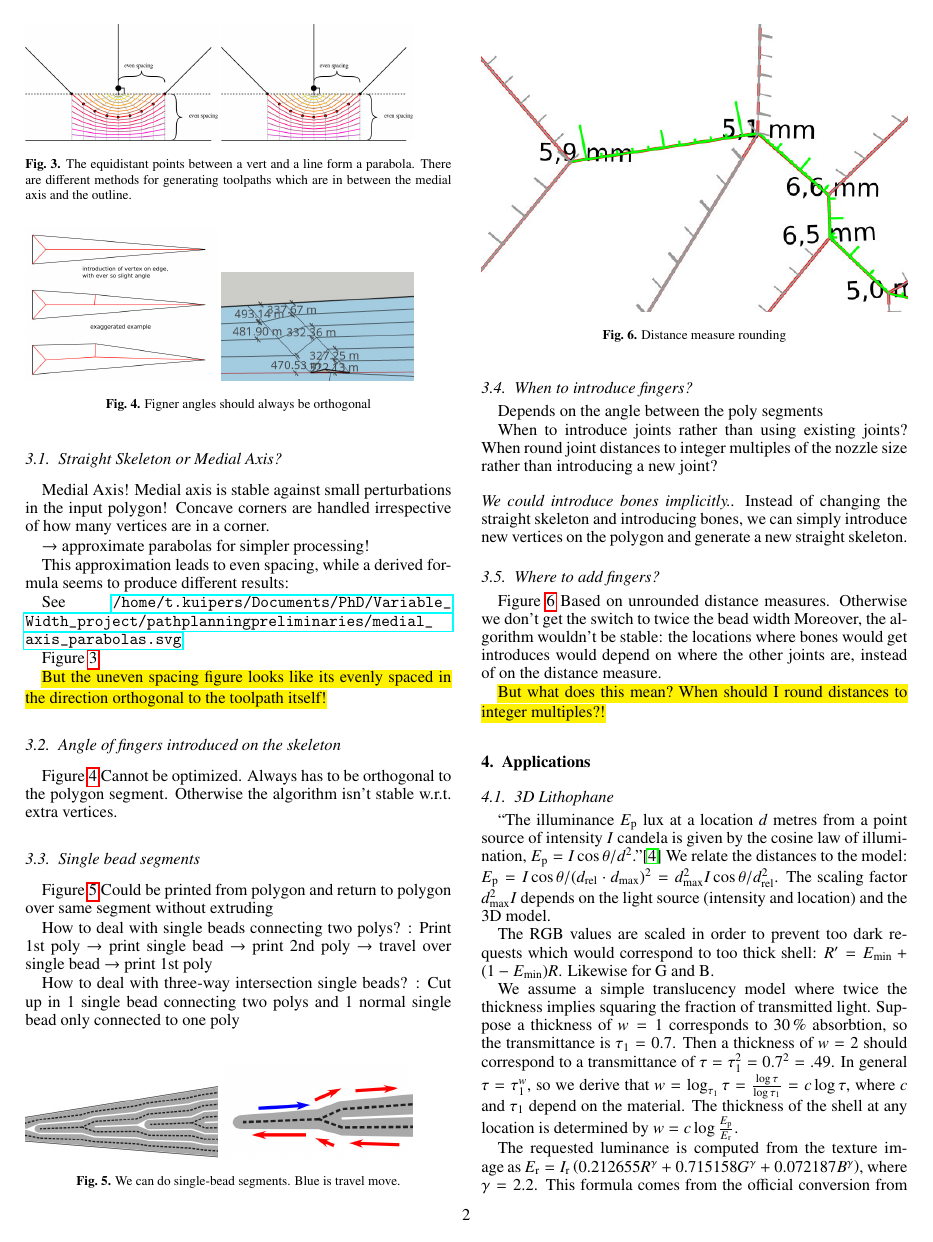
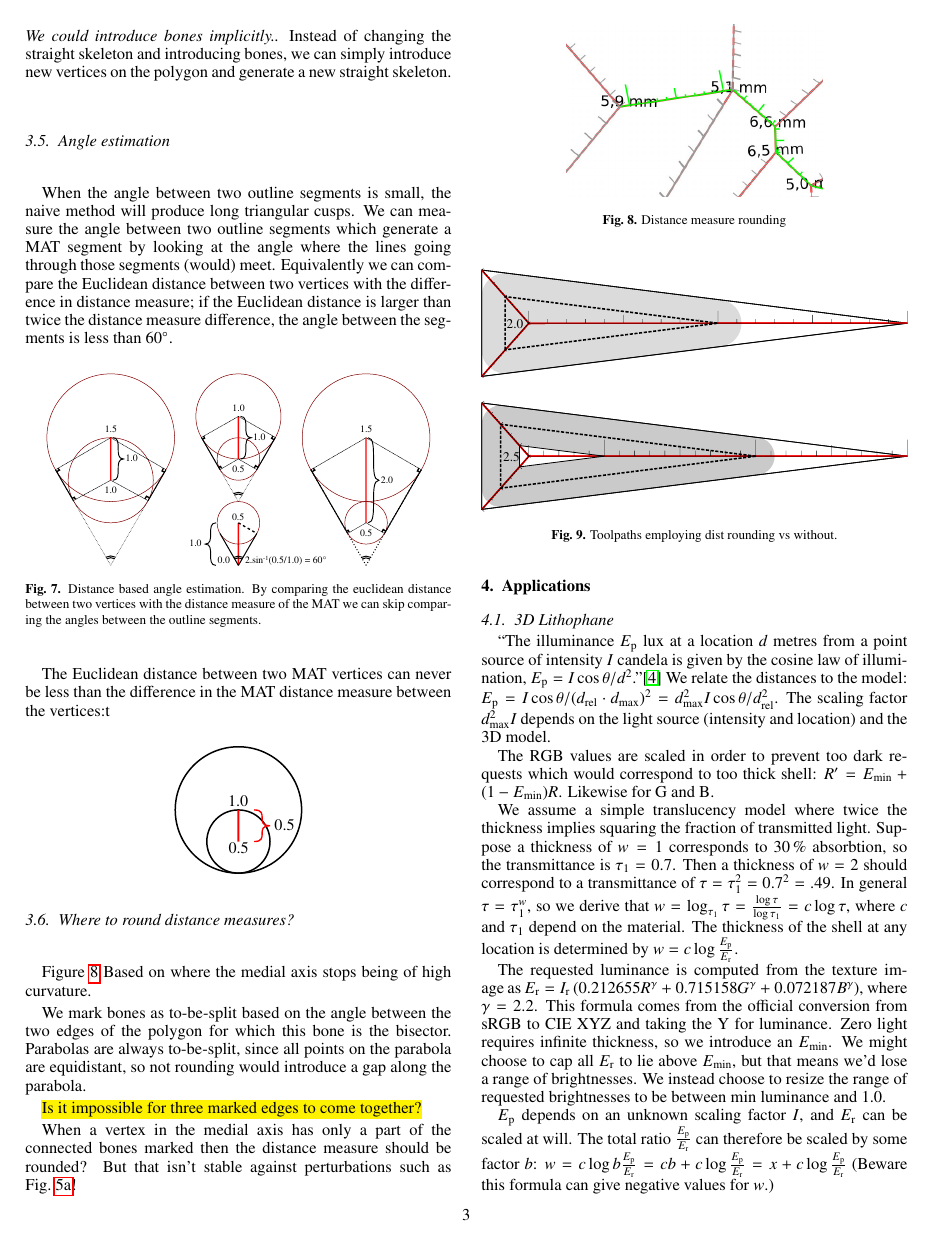
Before and after one commit to BagelOrb/variable_width_paper, a LaTeX paper (0_main.tex, which reads 4_method.tex): page 2 of 3 before the commit and page 3 of 4 after it. Compiled offline with pdfLaTeX.

Commit message:
expand thinking on method

```diff
--- a/4_method.tex
+++ b/4_method.tex
@@ -27,8 +27,3 @@ See \url{/home/t.kuipers/Documents/PhD/Variable_Width_project/pathplanning preli
 
 \Cref{medial_axis_parabolas}
 
-\hl{But the uneven spacing figure looks like its evenly spaced in the direction orthogonal to the toolpath itself!}
-
-
-\begin{figure}
-\begin{subfigure}{0.45\columnwidth}
@@ -36,3 +34 @@ See \url{/home/t.kuipers/Documents/PhD/Variable_Width_project/pathplanning preli
 \end{subfigure}
-\begin{subfigure}{0.45\columnwidth}
-\includegraphics[width=\columnwidth]{sources/method/medial_axis_even_spacing.jpg}
@@ -39,2 +39 @@ See \url{/home/t.kuipers/Documents/PhD/Variable_Width_project/pathplanning preli
 \end{subfigure}
-\caption{The equidistant points between a vert and a line form a parabola. There are different methods for generating toolpaths which are in between the medial axis and the outline.}
@@ -48,6 +60,5 @@ See \url{/home/t.kuipers/Documents/PhD/Variable_Width_project/pathplanning preli
 \Cref{finger_angles}
 Cannot be optimized.
 Always has to be orthogonal to the polygon segment.
-Otherwise the algorithm isn’t stable w.r.t. extra vertices.
+Otherwise the algorithm isn't stable w.r.t. extra vertices.
 
-\begin{figure}
@@ -73,7 +87,7 @@ How to deal with single beads connecting two polys?
 How to deal with three-way intersection single beads?
 : Cut up in 1 single bead connecting two polys and 1 normal single bead only connected to one poly
 
-\begin{figure}
+\begin{figure}[H]
 \begin{subfigure}{0.45\columnwidth}
 \includegraphics[width=\columnwidth]{sources/method/single_bead_strategy.jpg}
 \end{subfigure}
@@ -96,17 +110,63 @@ we can simply introduce new vertices on the polygon and generate a new straight
 
 
 
-\subsection{Where to add fingers?}
+%\subsection{Where to add fingers?}
+%\Cref{rounded_dist_measures}
+%Based on unrounded distance measures.
+%Otherwise we don't get the switch to twice the bead width.
+%Moreover, the algorithm wouldn't be stable: the locations where bones would get introduces would depend on where the other joints are, instead of on the distance measure.
+%\hl{But what does this mean?
+%When should I round distances to integer multiples?!}
+
+
+
+
+
+\subsection{Angle estimation}
+When the angle between two outline segments is small, the naive method will produce long triangular cusps.
+We can measure the angle between two outline segments which generate a MAT segment by looking at the angle where the lines going through those segments (would) meet.
+Equivalently we can compare the Euclidean distance between two vertices with the difference in distance measure;
+if the Euclidean distance is larger than twice the distance measure difference, the angle between the segments is less than {\SI{60}{\degree}}.
+
+\begin{figure}[H]
+\centering
+\includegraphics[width=.9\columnwidth]{sources/method/distance_based_angles.pdf}
+\caption{Distance based angle estimation. By comparing the euclidean distance between two vertices with the distance measure of the MAT we can skip comparing the angles between the outline segments.}
+\label{distance_based_angles}
+\end{figure}
+
+The Euclidean distance between two MAT vertices can never be less than the difference in the MAT distance measure between the vertices:t
+\begin{figure}[H]
+\centering
+\includegraphics[width=.3\columnwidth]{sources/method/distance_ratio_limit.pdf}
+\end{figure}
+
+
+
+
+\subsection{Where to round distance measures?}
 \Cref{rounded_dist_measures}
-Based on unrounded distance measures.
-Otherwise we don’t get the switch to twice the bead width
-Moreover, the algorithm wouldn’t be stable: the locations where bones would get introduces would depend on where the other joints are, instead of on the distance measure.
+Based on where the medial axis stops being of high curvature.
 
-\hl{But what does this mean?
-When should I round distances to integer multiples?!}
+We mark bones as to-be-split based on the angle between the two edges of the polygon for which this bone is the bisector.
+Parabolas are always to-be-split, since all points on the parabola are equidistant, so not rounding would introduce a gap along the parabola.
+%For parabolas we check the angle between the three points involved: the end points of the line segment and the point which together generate the parabola. That angle is never less than \SI{90}{\degree}.
 
-\begin{figure}
-\includegraphics[width=\columnwidth]{sources/method/rounded_dist_measures.jpg}
+\hl{Is it impossible for three marked edges to come together?}
+
+When a vertex in the medial axis has only a part of the connected bones marked then the distance measure should be rounded?
+But that isn't stable against perturbations such as \cref{finger_angles_stability}!
+
+
+\begin{figure}[H]
+\centering
+\includegraphics[width=.6\columnwidth]{sources/method/rounded_dist_measures.jpg}
 \caption{Distance measure rounding}
 \label{rounded_dist_measures}
 \end{figure}
+
+\begin{figure}[H]
+\includegraphics[width=\columnwidth]{sources/method/rounded_vs_unrounded.pdf}
+\caption{Toolpaths employing dist rounding vs without.}
+\label{rounded_vs_unrounded}
+\end{figure}
```
Also changed, not shown: sources/method/angular_based_spacing.pdf (added), sources/method/distance_based_angles.pdf (added), sources/method/distance_based_angles.svg (added), sources/method/distance_ratio_limit.pdf (added), sources/method/medial_axis_uneven_spacing.jpg (deleted), sources/method/medial_axis_uneven_spacing.pdf (added), sources/method/rounded_vs_unrounded.pdf (added), 4_method.tex (23 more changed lines).
